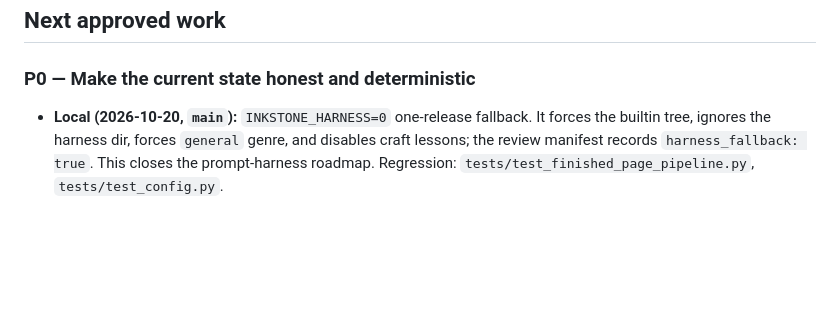
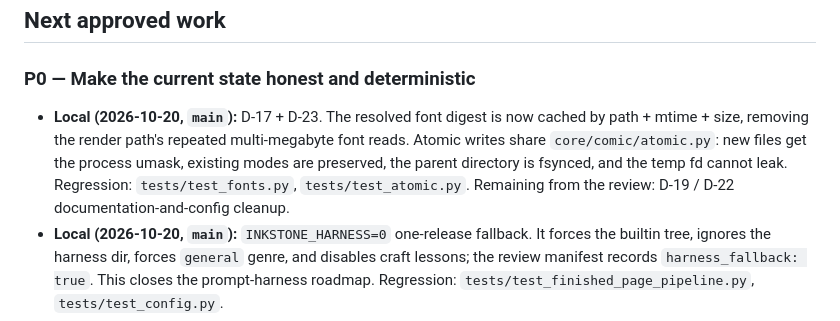
Before and after one commit to phaethix/inkstone, a Markdown page: docs/ROADMAP.md, the part around the change. GitHub-like rendering; blank space fills up the shorter version.

```diff
--- a/docs/ROADMAP.md
+++ b/docs/ROADMAP.md
@@ -67,6 +67,13 @@ Keep these prototypes only as migration material until they conform to the targe
 
 ### P0 — Make the current state honest and deterministic
 
+- **Local (2026-10-20, `main`):** D-17 + D-23. The resolved font digest is now
+  cached by path + mtime + size, removing the render path's repeated
+  multi-megabyte font reads. Atomic writes share `core/comic/atomic.py`: new
+  files get the process umask, existing modes are preserved, the parent
+  directory is fsynced, and the temp fd cannot leak. Regression:
+  `tests/test_fonts.py`, `tests/test_atomic.py`. Remaining from the review:
+  D-19 / D-22 documentation-and-config cleanup.
 - **Local (2026-10-20, `main`):** `INKSTONE_HARNESS=0` one-release fallback.
   It forces the builtin tree, ignores the harness dir, forces `general` genre,
   and disables craft lessons; the review manifest records
```
Also changed, not shown: CHANGELOG.md (+9 -0 lines).
